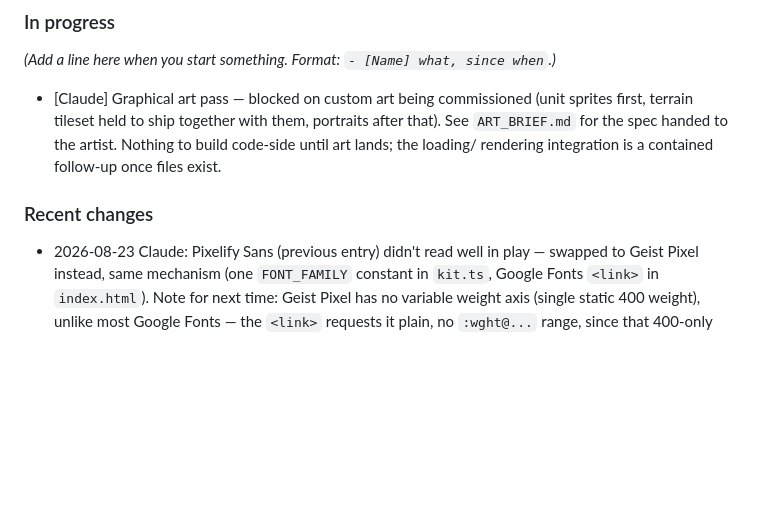
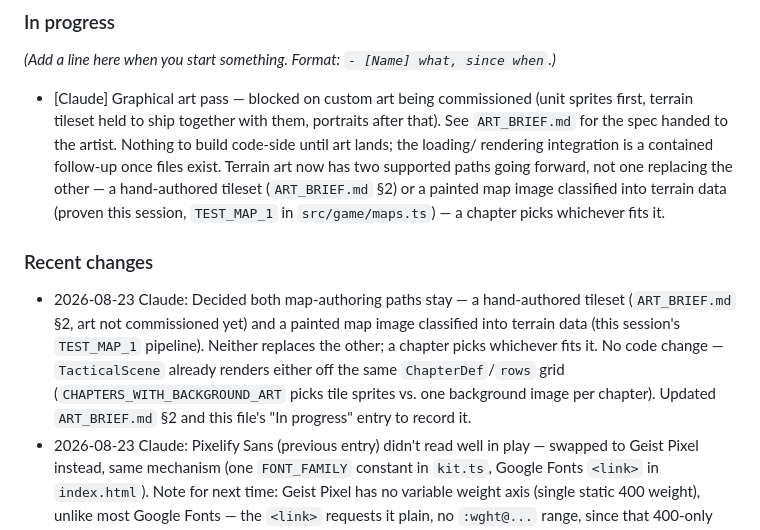
Before and after one commit to psporr/projectselvaria, a Markdown page: README.md, the part around the change. GitHub-like rendering; blank space fills up the shorter version.

```diff
--- a/README.md
+++ b/README.md
@@ -130,9 +130,21 @@ https://psporr.github.io/projectselvaria/ (auto-deploys on every push to
   portraits after that). See `ART_BRIEF.md` for the spec handed to the
   artist. Nothing to build code-side until art lands; the loading/
   rendering integration is a contained follow-up once files exist.
+  Terrain art now has two supported paths going forward, not one
+  replacing the other — a hand-authored tileset (`ART_BRIEF.md` §2) or a
+  painted map image classified into terrain data (proven this session,
+  `TEST_MAP_1` in `src/game/maps.ts`) — a chapter picks whichever fits it.
 
 ### Recent changes
 
+- 2026-08-23 Claude: Decided both map-authoring paths stay — a
+  hand-authored tileset (`ART_BRIEF.md` §2, art not commissioned yet) and
+  a painted map image classified into terrain data (this session's
+  `TEST_MAP_1` pipeline). Neither replaces the other; a chapter picks
+  whichever fits it. No code change — `TacticalScene` already renders
+  either off the same `ChapterDef`/`rows` grid (`CHAPTERS_WITH_BACKGROUND_ART`
+  picks tile sprites vs. one background image per chapter). Updated
+  `ART_BRIEF.md` §2 and this file's "In progress" entry to record it.
 - 2026-08-23 Claude: Pixelify Sans (previous entry) didn't read well in
   play — swapped to Geist Pixel instead, same mechanism (one `FONT_FAMILY`
   constant in `kit.ts`, Google Fonts `<link>` in `index.html`). Note for
```
Also changed, not shown: ART_BRIEF.md (+21 -0 lines).
